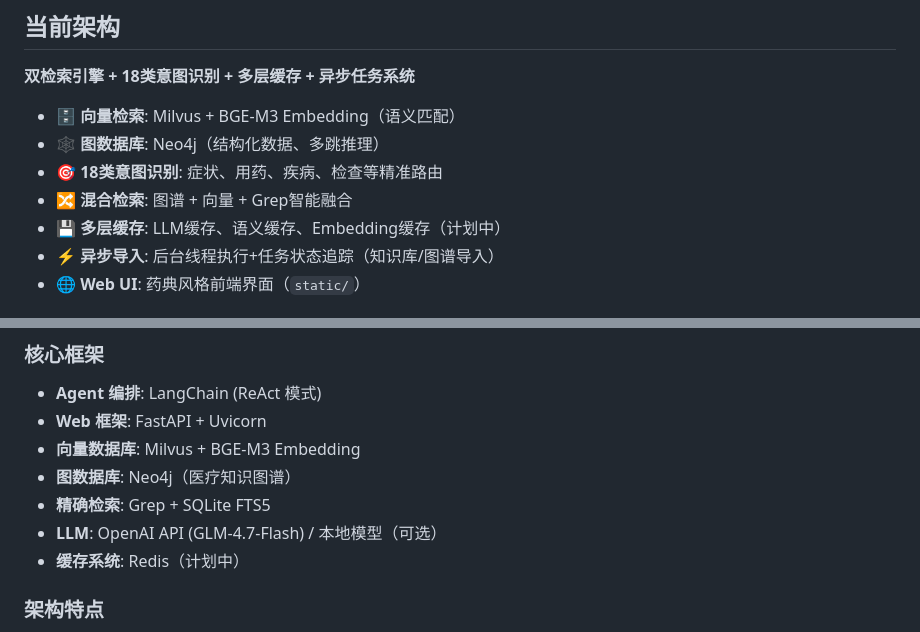
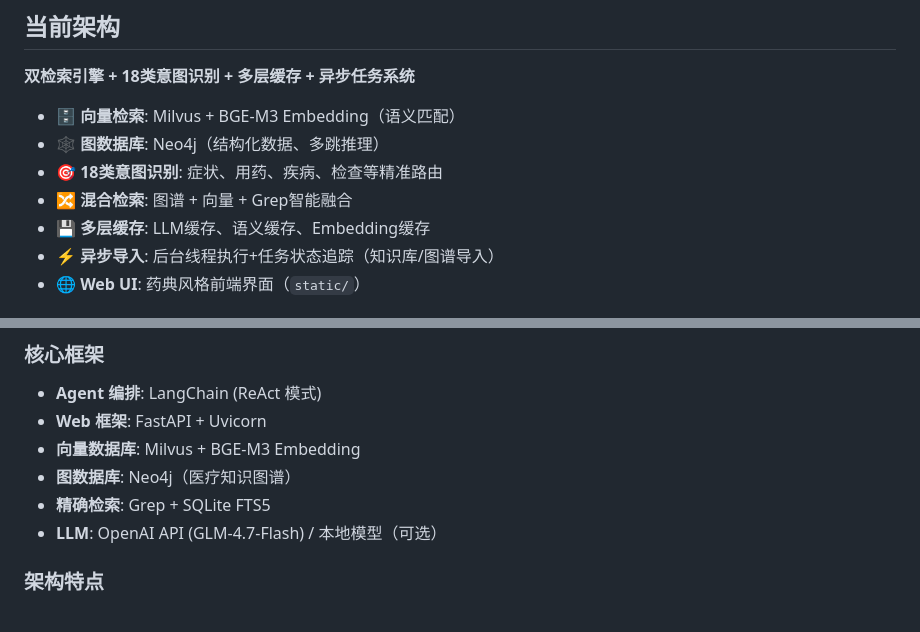
Before and after one commit to haiyuekongqing/shennongyaodian, a Markdown page: README.md, 2 parts joined by grey strips. GitHub-like rendering.

Commit message:
update Readme, remove unuseful message

```diff
--- a/README.md
+++ b/README.md
@@ -9,7 +9,7 @@
 - 🕸️ **图数据库**: Neo4j（结构化数据、多跳推理）
 - 🎯 **18类意图识别**: 症状、用药、疾病、检查等精准路由
 - 🔀 **混合检索**: 图谱 + 向量 + Grep智能融合
-- 💾 **多层缓存**: LLM缓存、语义缓存、Embedding缓存（计划中）
+- 💾 **多层缓存**: LLM缓存、语义缓存、Embedding缓存
 - ⚡ **异步导入**: 后台线程执行+任务状态追踪（知识库/图谱导入）
 - 🌐 **Web UI**: 药典风格前端界面（`static/`）
 
@@ -58,7 +58,6 @@ docker-compose logs -f api
 - **图数据库**: Neo4j（医疗知识图谱）
 - **精确检索**: Grep + SQLite FTS5
 - **LLM**: OpenAI API (GLM-4.7-Flash) / 本地模型（可选）
-- **缓存系统**: Redis（计划中）
 
 ### 架构特点
 - **混合检索**: 语义检索 + 精确匹配 + 图谱推理
```
